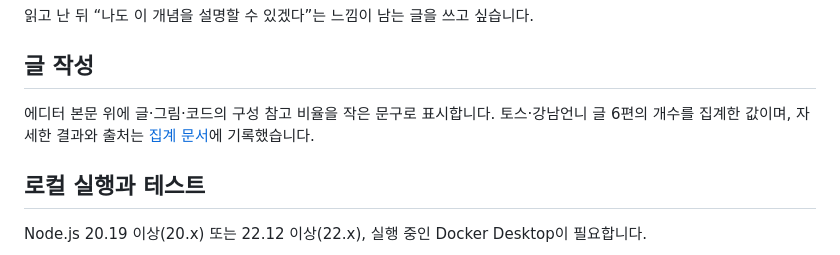
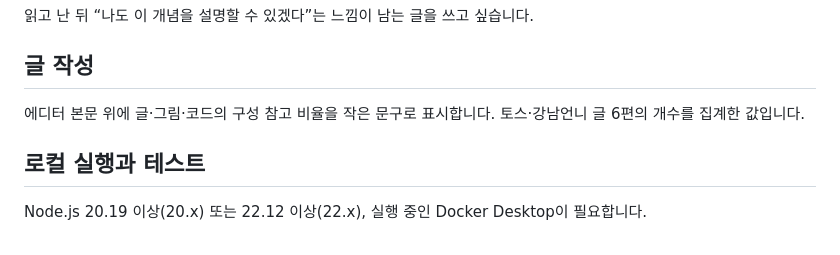
Before and after one commit to co2plant/technicalBlog, a Markdown page: README.md, the part around the change. Rendered like a GitHub page.

Commit message:
docs: 글 구성 안내의 근거 문서 삭제
안내 문구는 작성자가 참고하는 용도라 별도 근거 문서를 두지 않는다. README와 DESIGN.md의 연결도 지운다.

Assisted-by: Claude Code:claude-opus-5-5

```diff
--- a/README.md
+++ b/README.md
@@ -37,7 +37,7 @@
 
 ## 글 작성
 
-에디터 본문 위에 글·그림·코드의 구성 참고 비율을 작은 문구로 표시합니다. 토스·강남언니 글 6편의 개수를 집계한 값이며, 자세한 결과와 출처는 [집계 문서](docs/writing-reference.md)에 기록했습니다.
+에디터 본문 위에 글·그림·코드의 구성 참고 비율을 작은 문구로 표시합니다. 토스·강남언니 글 6편의 개수를 집계한 값입니다.
 
 ## 로컬 실행과 테스트
 
```
Also changed, not shown: DESIGN.md (+1 -1 lines), docs/writing-reference.md (deleted, +0 -31 lines).
